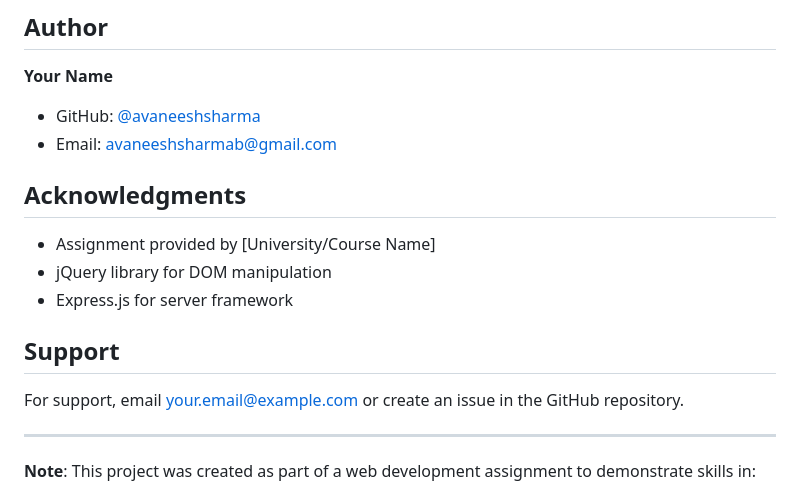
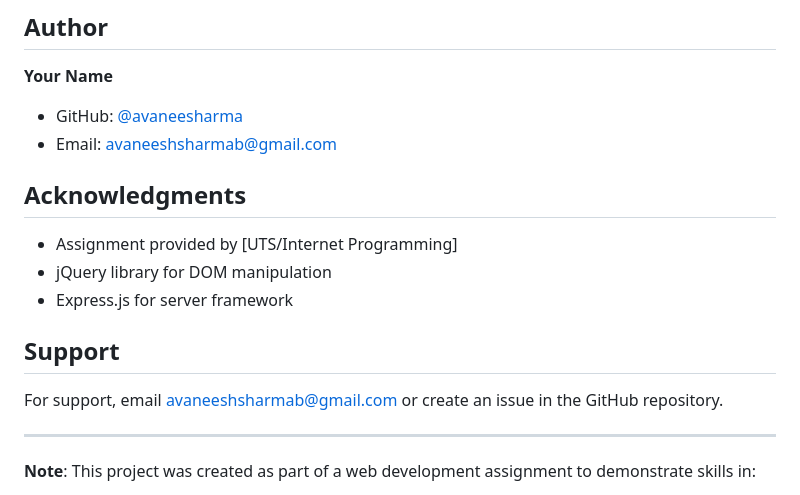
Before and after one commit to avaneesharma/car-rental-website, a Markdown page: README.md, the part around the change. Drawn GitHub-style.

```diff
--- a/README.md
+++ b/README.md
@@ -331,18 +331,18 @@ This project is licensed under the MIT License - see the [LICENSE](LICENSE) file
 ## Author
 
 **Your Name**
-- GitHub: [@avaneeshsharma](https://github.com/avaneeshsharma)
+- GitHub: [@avaneesharma](https://github.com/avaneesharma)
 - Email: avaneeshsharmab@gmail.com
 
 ## Acknowledgments
 
-- Assignment provided by [University/Course Name]
+- Assignment provided by [UTS/Internet Programming]
 - jQuery library for DOM manipulation
 - Express.js for server framework
 
 ## Support
 
-For support, email your.email@example.com or create an issue in the GitHub repository.
+For support, email avaneeshsharmab@gmail.com or create an issue in the GitHub repository.
 
 ---
 
```
